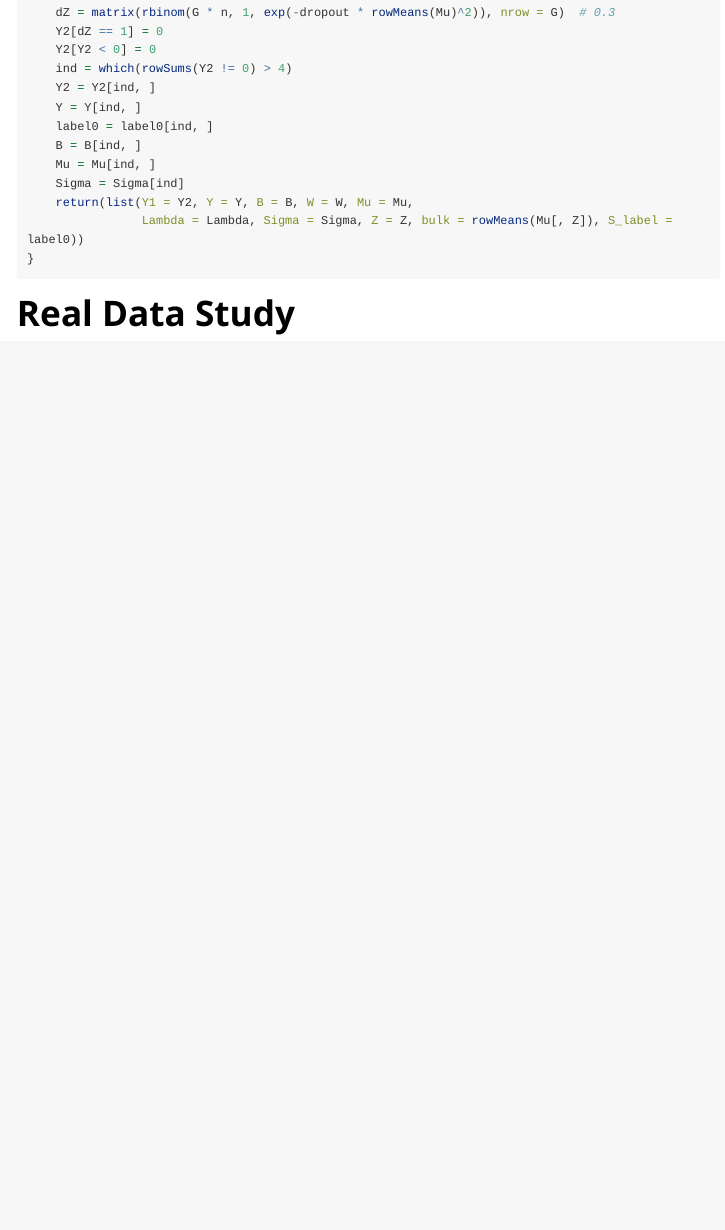
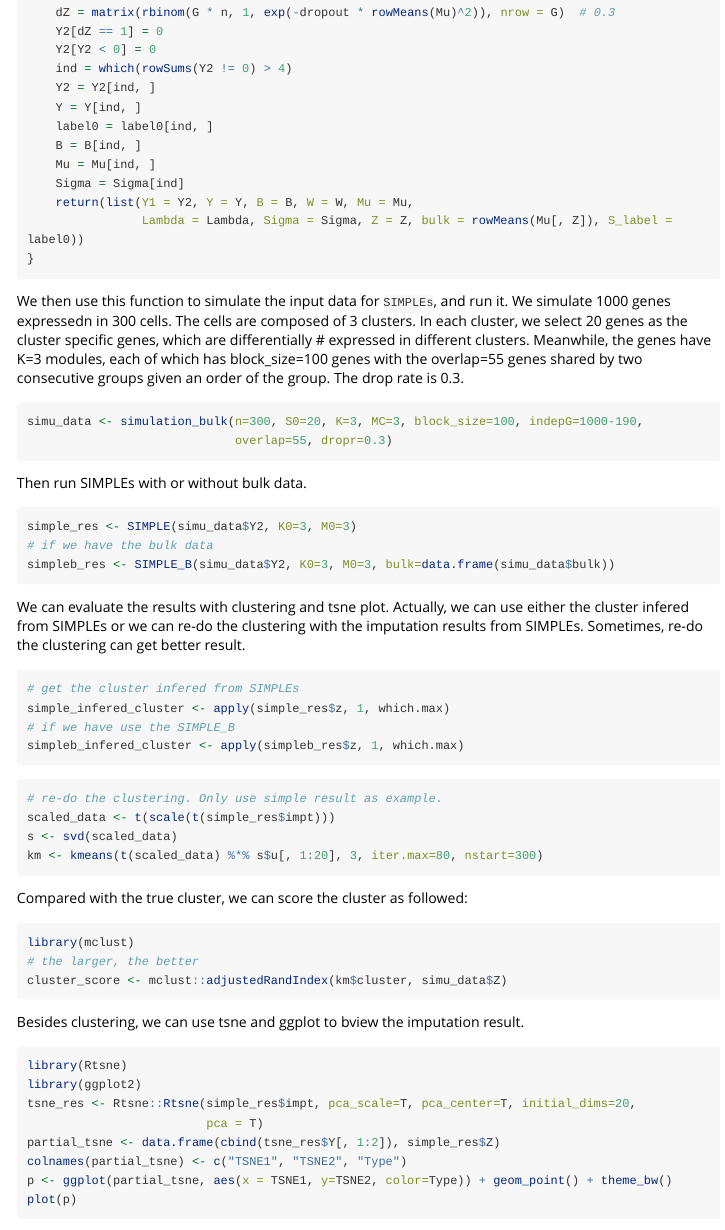
Before and after one commit to xyz111131/SIMPLEs, an R Markdown document (vignettes/TM_simple.Rmd): the page in a window 1100 px wide, from 1690 px down. Rendered offline with R 4.5, knitr and Pandoc, with nearby package versions; long lines of code are wrapped.

Commit message:
add simulation data vignettes

````diff
--- a/vignettes/TM_simple.Rmd
+++ b/vignettes/TM_simple.Rmd
@@ -102,4 +102,59 @@ simulation_bulk <- function(n = 300, S0 = 10, K = 3, MC = 2, block_size = 50, ov
 }
 ```
 
+We then use this function to simulate the input data for `SIMPLEs`, and run it.
+We simulate 1000 genes expressedn in 300 cells. The cells are composed of 3
+clusters. In each cluster, we select 20 genes as the cluster specific genes,
+which are differentially # expressed in different clusters. Meanwhile, the genes
+have K=3 modules, each of which has block_size=100 genes with the overlap=55
+genes shared by two consecutive groups given an order of the group. The drop
+rate is 0.3.
+
+```{r, eval=FALSE}
+simu_data <- simulation_bulk(n=300, S0=20, K=3, MC=3, block_size=100, indepG=1000-190,
+                             overlap=55, dropr=0.3)
+```
+Then run SIMPLEs with or without bulk data.
+```{r, eval=FALSE}
+simple_res <- SIMPLE(simu_data$Y2, K0=3, M0=3)
+# if we have the bulk data
+simpleb_res <- SIMPLE_B(simu_data$Y2, K0=3, M0=3, bulk=data.frame(simu_data$bulk))
+```
+
+We can evaluate the results with clustering and tsne plot.
+Actually, we can use either the cluster infered from SIMPLEs or we can re-do the clustering
+with the imputation results from SIMPLEs. Sometimes, re-do the clustering can get better
+result.
+
+```{r, eval=FALSE}
+# get the cluster infered from SIMPLEs
+simple_infered_cluster <- apply(simple_res$z, 1, which.max)
+# if we have use the SIMPLE_B
+simpleb_infered_cluster <- apply(simpleb_res$z, 1, which.max)
+```
+
+```{r, eval=FALSE}
+# re-do the clustering. Only use simple result as example.
+scaled_data <- t(scale(t(simple_res$impt)))
+s <- svd(scaled_data)
+km <- kmeans(t(scaled_data) %*% s$u[, 1:20], 3, iter.max=80, nstart=300)
+```
+Compared with the true cluster, we can score the cluster as followed:
+```{r, eval=FALSE}
+library(mclust)
+# the larger, the better
+cluster_score <- mclust::adjustedRandIndex(km$cluster, simu_data$Z)
+```
+
+Besides clustering, we can use tsne and ggplot to bview the imputation result.
+```{r, eval=FALSE}
+library(Rtsne)
+library(ggplot2)
+tsne_res <- Rtsne::Rtsne(simple_res$impt, pca_scale=T, pca_center=T, initial_dims=20,
+                         pca = T)
+partial_tsne <- data.frame(cbind(tsne_res$Y[, 1:2]), simple_res$Z)
+colnames(partial_tsne) <- c("TSNE1", "TSNE2", "Type")
+p <- ggplot(partial_tsne, aes(x = TSNE1, y=TSNE2, color=Type)) + geom_point() + theme_bw()
+plot(p)
+```
 # Real Data Study
````
Also changed, not shown: 1 other file.
